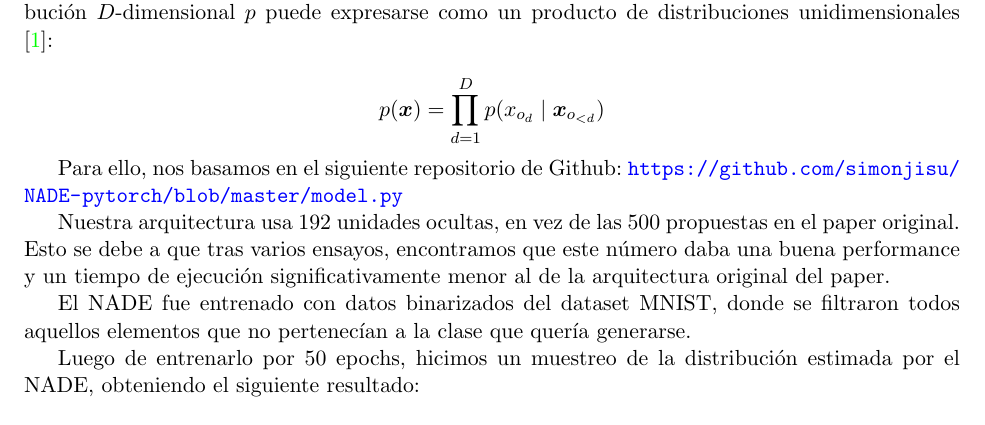
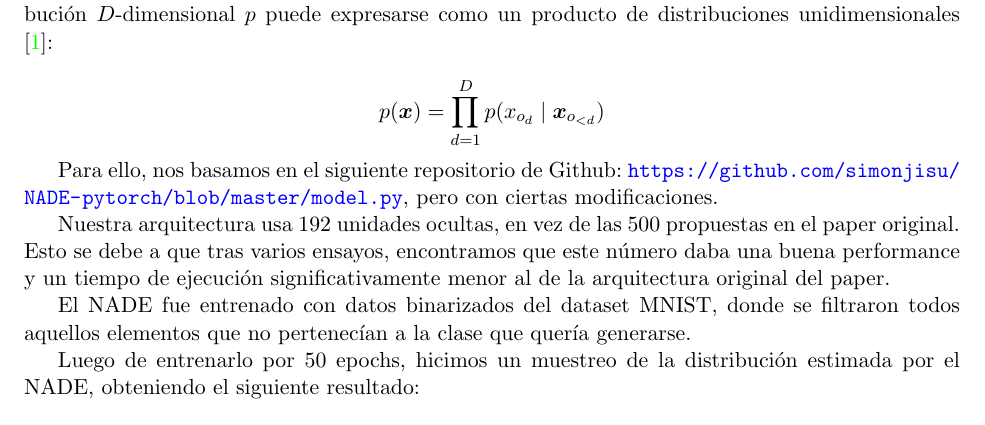
Before and after one commit to matiasmolinolo/iag-2023, a LaTeX document (report.tex): part of page 3 of 6, cut so that both start at the same text. Compiled offline with pdfLaTeX.

Commit message:
added nade repo reference - fix

```diff
--- a/report.tex
+++ b/report.tex
@@ -51,7 +51,7 @@ $$
 p(\boldsymbol{x}) = \prod_{d=1}^{D}p(x_{o_d} \mid \boldsymbol{x}_{o_{<d}})
 $$
 
-Para ello, nos basamos en el siguiente repositorio de Github: \url{https://github.com/simonjisu/NADE-pytorch/blob/master/model.py}
+Para ello, nos basamos en el siguiente repositorio de Github: \url{https://github.com/simonjisu/NADE-pytorch/blob/master/model.py}, pero con ciertas modificaciones.
 
 Nuestra arquitectura usa 192 unidades ocultas, en vez de las 500 propuestas en el paper original. Esto se debe a que tras varios ensayos, encontramos que este número daba una buena performance y un tiempo de ejecución significativamente menor al de la arquitectura original del paper.
 
```
Also changed, not shown: report.pdf.
